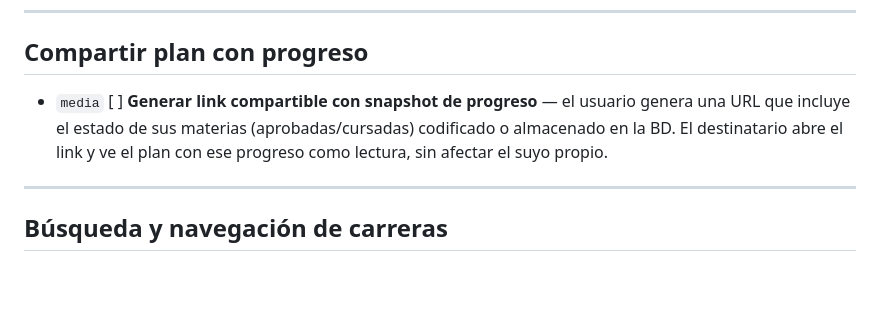
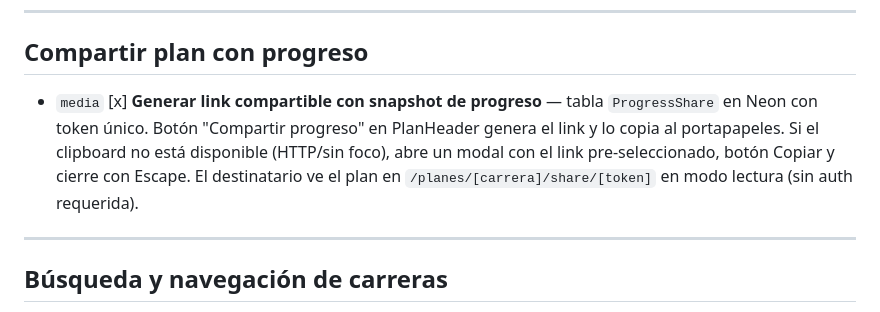
Before and after one commit to candela-ledesma/uns-correlativas-web, a Markdown page: TODO.md, the part around the change. GitHub-like rendering; blank space fills up the shorter version.

Commit message:
docs: marcar compartir progreso como completado en TODO

```diff
--- a/TODO.md
+++ b/TODO.md
@@ -86,7 +86,7 @@ Opciones para resolverlo a futuro:
 
 ## Compartir plan con progreso
 
-- `media` [ ] **Generar link compartible con snapshot de progreso** — el usuario genera una URL que incluye el estado de sus materias (aprobadas/cursadas) codificado o almacenado en la BD. El destinatario abre el link y ve el plan con ese progreso como lectura, sin afectar el suyo propio.
+- `media` [x] **Generar link compartible con snapshot de progreso** — tabla `ProgressShare` en Neon con token único. Botón "Compartir progreso" en PlanHeader genera el link y lo copia al portapapeles. Si el clipboard no está disponible (HTTP/sin foco), abre un modal con el link pre-seleccionado, botón Copiar y cierre con Escape. El destinatario ve el plan en `/planes/[carrera]/share/[token]` en modo lectura (sin auth requerida).
 
 ---
 
```
